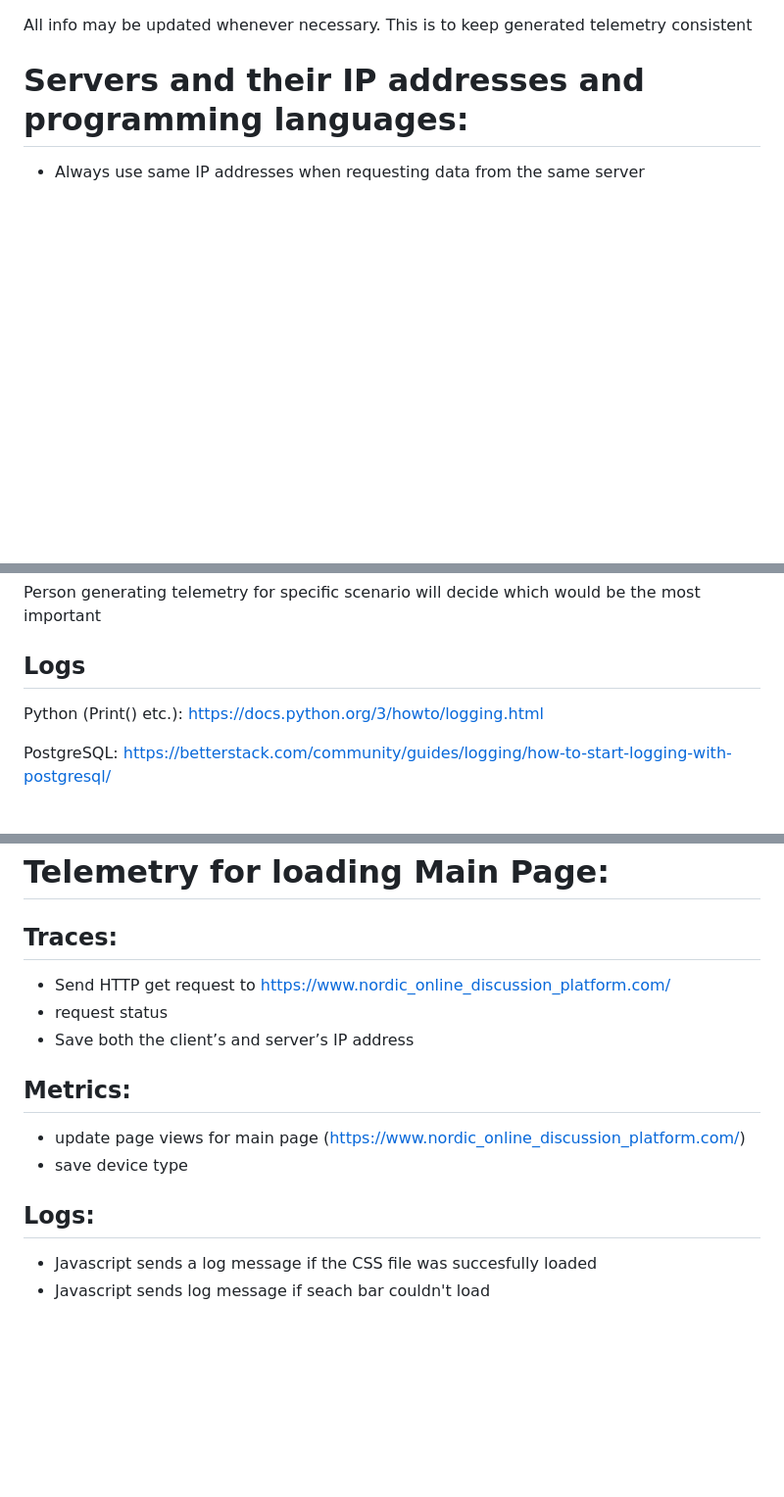
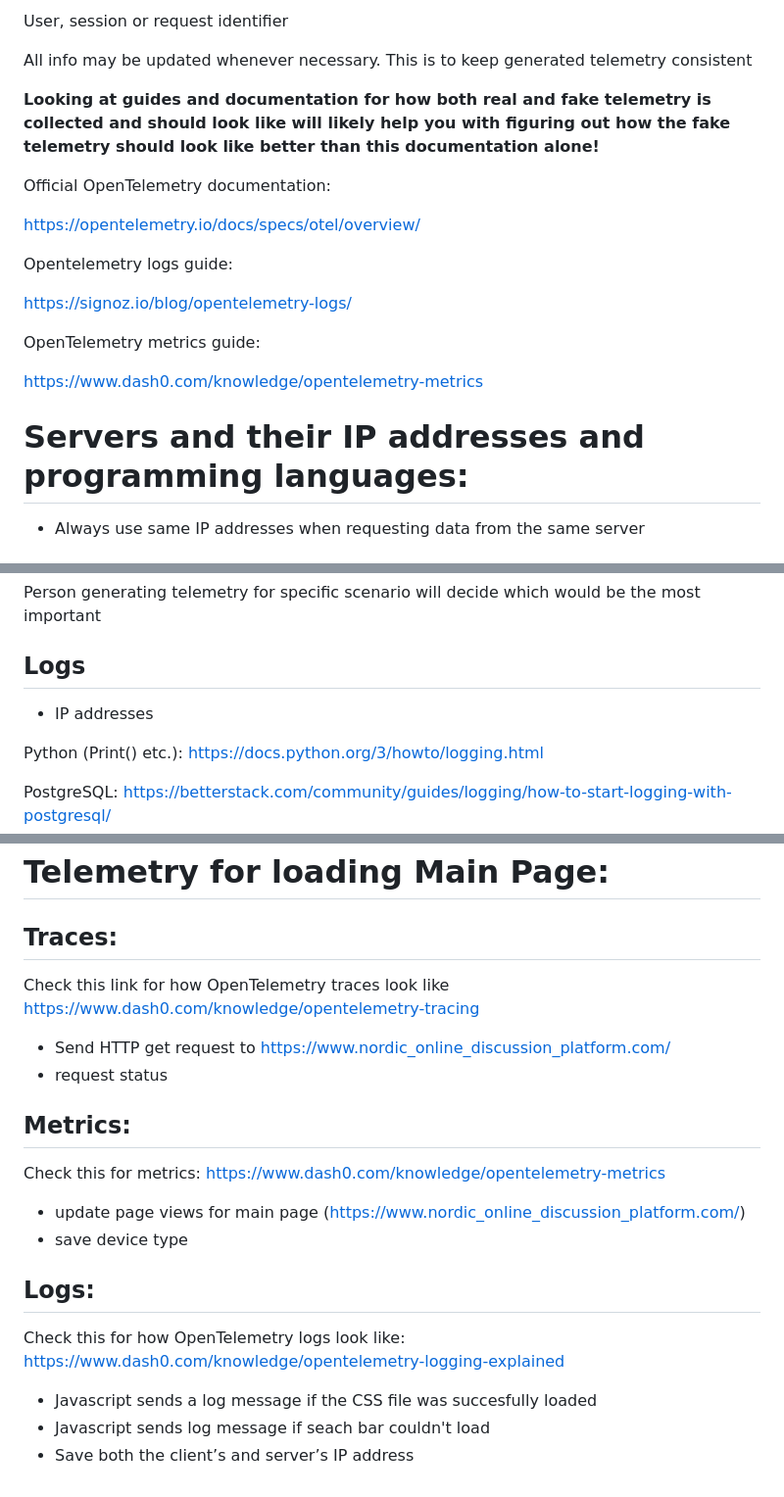
Before and after one commit to Fault-Furious/Documents, a Markdown page: Imaginary_software.md, 3 parts joined by grey strips. Shown at 98% size. GitHub-like rendering; blank space fills up the shorter version.

```diff
--- a/Imaginary_software.md
+++ b/Imaginary_software.md
@@ -1,6 +1,23 @@
+User, session or request identifier
+
+All info may be updated whenever necessary. This is to keep generated telemetry consistent
+
+**Looking at guides and documentation for how both real and fake telemetry is collected and should look like will likely help you with figuring out how the fake telemetry should look like better than this documentation alone!**
 
 
-All info may be updated whenever necessary. This is to keep generated telemetry consistent
+
+Official OpenTelemetry documentation:
+
+https://opentelemetry.io/docs/specs/otel/overview/
+
+Opentelemetry logs guide:
+
+https://signoz.io/blog/opentelemetry-logs/
+
+OpenTelemetry metrics guide:
+
+https://www.dash0.com/knowledge/opentelemetry-metrics
+
 
 
 # Servers and their IP addresses and programming languages:
@@ -101,6 +118,7 @@ https://www.nordic_online_discussion_platform.com/{forum_name}
 # Some telemetry that can be generated :
 Person generating telemetry for specific scenario will decide which would be the most important
 ## Logs
+- IP addresses
 
 Python (Print() etc.):
 https://docs.python.org/3/howto/logging.html
@@ -140,13 +158,25 @@ Traces, metrics and logs should likely be saved in different places?
 # Telemetry for loading Main Page:
 
 ## Traces:
+
+Check this link for how OpenTelemetry traces look like
+https://www.dash0.com/knowledge/opentelemetry-tracing
+
 - Send HTTP get request to https://www.nordic_online_discussion_platform.com/
 - request status
-- Save both the client’s and server’s IP address
 ## Metrics:
+Check this for metrics:
+https://www.dash0.com/knowledge/opentelemetry-metrics
+
+
 -  update page views for main page (https://www.nordic_online_discussion_platform.com/)
 - save device type
 
 ## Logs:
+Check this for how OpenTelemetry logs look like:
+https://www.dash0.com/knowledge/opentelemetry-logging-explained
+
+
 - Javascript sends a log message if the CSS file was succesfully loaded
 - Javascript sends log message if seach bar couldn't load
+- Save both the client’s and server’s IP address
```
